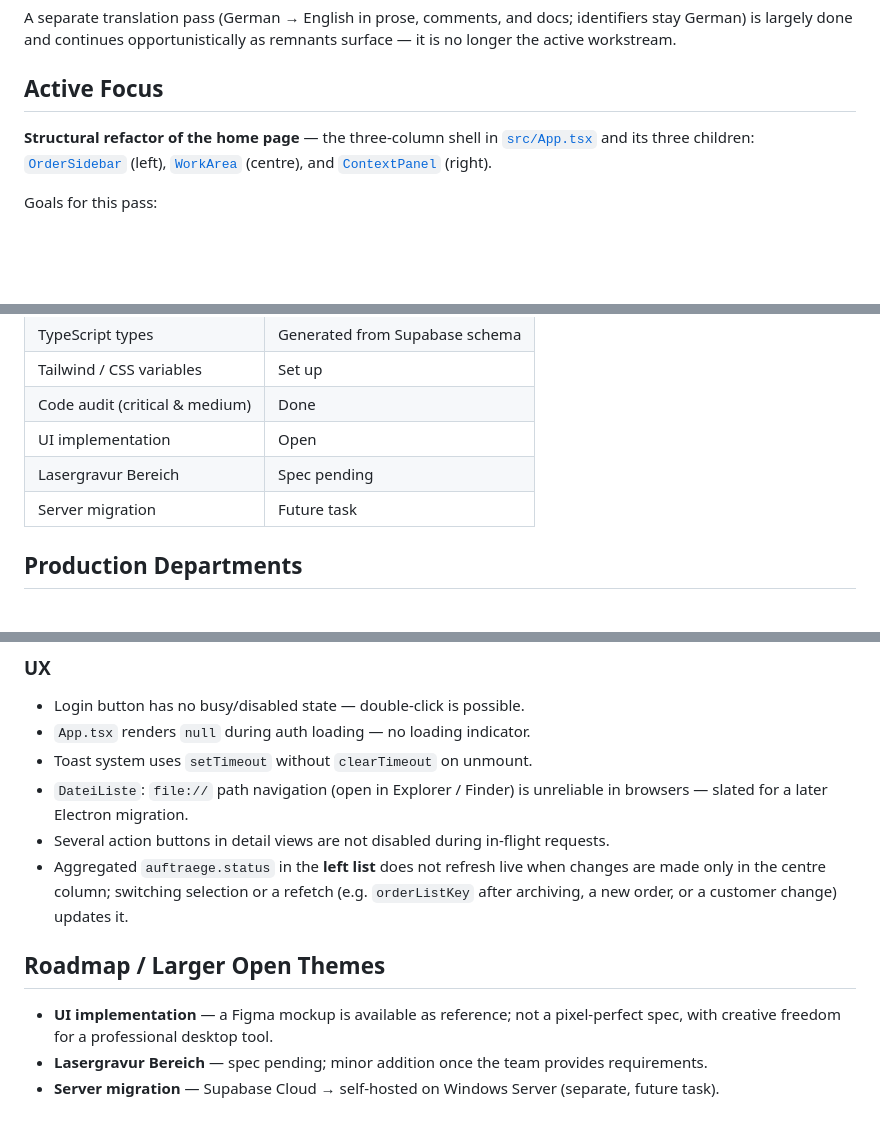
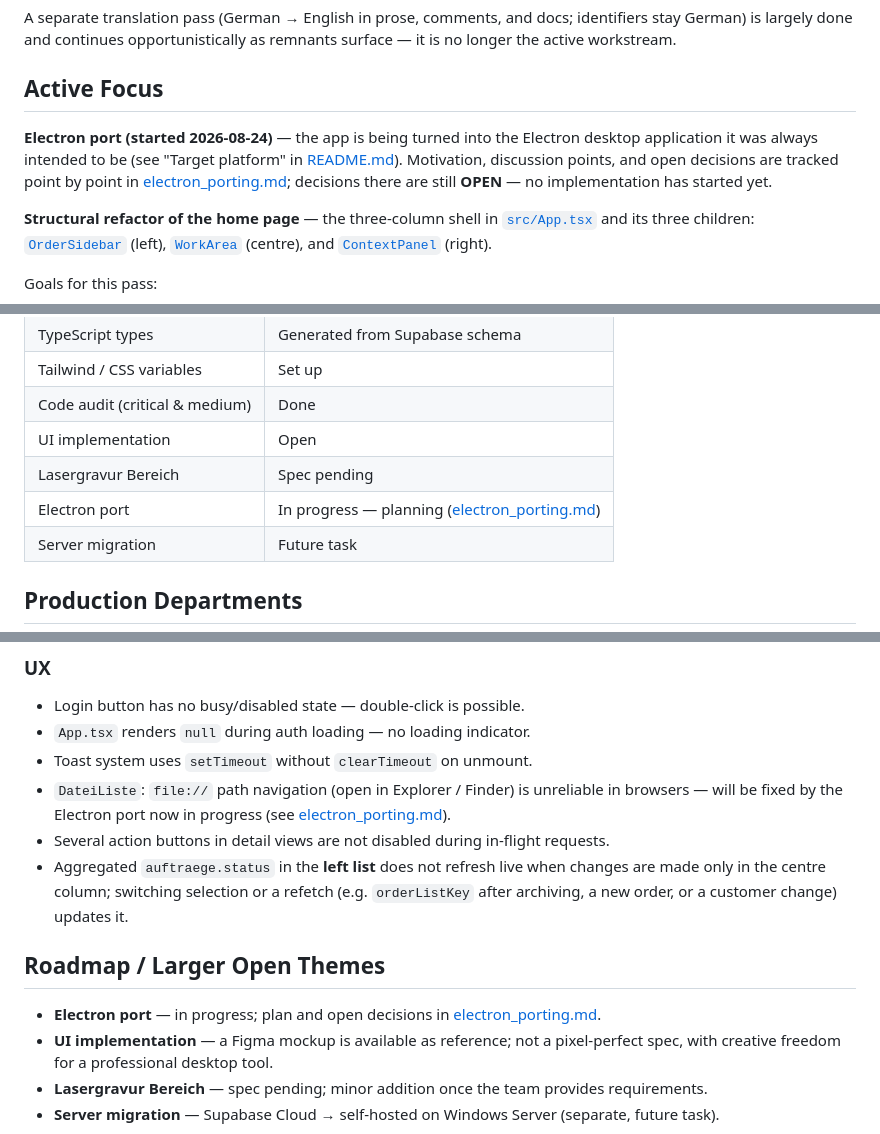
Before and after one commit to Grupo-Ure/print-and-more, a Markdown page: current_state.md, 3 parts joined by grey strips. Rendered like a GitHub page; blank space fills up the shorter version.

Commit message:
feat: document progress on Electron port and update roadmap

```diff
--- a/current_state.md
+++ b/current_state.md
@@ -22,6 +22,13 @@ opportunistically as remnants surface — it is no longer the active
 workstream.
 
 ## Active Focus
+
+**Electron port (started 2026-08-24)** — the app is being turned into the
+Electron desktop application it was always intended to be (see "Target
+platform" in [README.md](README.md)). Motivation, discussion points, and
+open decisions are tracked point by point in
+[electron_porting.md](electron_porting.md); decisions there are still
+**OPEN** — no implementation has started yet.
 
 **Structural refactor of the home page** — the three-column shell in
 [`src/App.tsx`](src/App.tsx) and its three children:
@@ -54,6 +61,7 @@ on stable footing.
 | Code audit (critical & medium) | Done |
 | UI implementation | Open |
 | Lasergravur Bereich | Spec pending |
+| Electron port | In progress — planning ([electron_porting.md](electron_porting.md)) |
 | Server migration | Future task |
 
 ## Production Departments
@@ -130,7 +138,8 @@ the implementer.
 - `App.tsx` renders `null` during auth loading — no loading indicator.
 - Toast system uses `setTimeout` without `clearTimeout` on unmount.
 - `DateiListe`: `file://` path navigation (open in Explorer / Finder) is
-  unreliable in browsers — slated for a later Electron migration.
+  unreliable in browsers — will be fixed by the Electron port now in
+  progress (see [electron_porting.md](electron_porting.md)).
 - Several action buttons in detail views are not disabled during in-flight
   requests.
 - Aggregated `auftraege.status` in the **left list** does not refresh live
@@ -140,6 +149,8 @@ the implementer.
 
 ## Roadmap / Larger Open Themes
 
+- **Electron port** — in progress; plan and open decisions in
+  [electron_porting.md](electron_porting.md).
 - **UI implementation** — a Figma mockup is available as reference; not a
   pixel-perfect spec, with creative freedom for a professional desktop tool.
 - **Lasergravur Bereich** — spec pending; minor addition once the team
```
